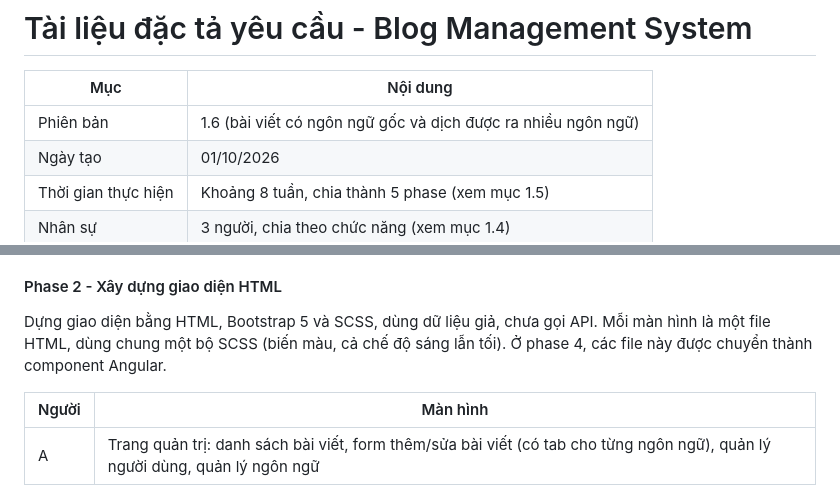
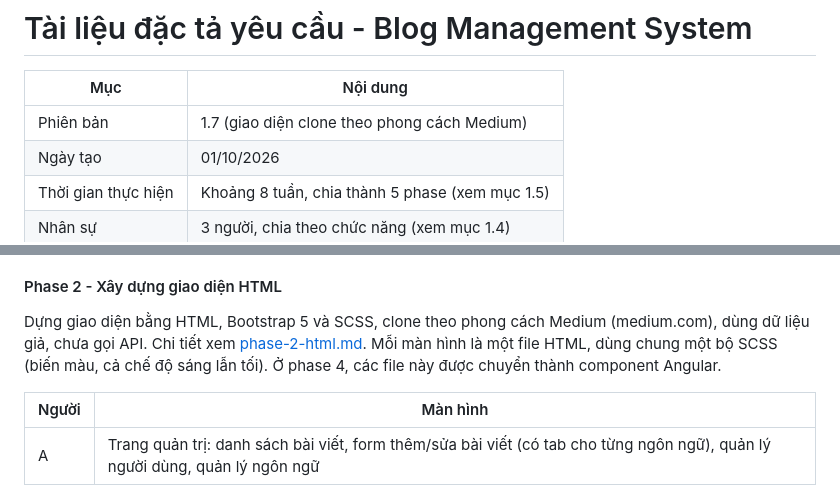
Before and after one commit to tmtuan04/blog-management-system, a Markdown page: docs/requirements.md, 2 parts joined by grey strips. GitHub-like rendering.

```diff
--- a/docs/requirements.md
+++ b/docs/requirements.md
@@ -2,7 +2,7 @@
 
 | Mục | Nội dung |
 | --- | --- |
-| Phiên bản | 1.6 (bài viết có ngôn ngữ gốc và dịch được ra nhiều ngôn ngữ) |
+| Phiên bản | 1.7 (giao diện clone theo phong cách Medium) |
 | Ngày tạo | 01/10/2026 |
 | Thời gian thực hiện | Khoảng 8 tuần, chia thành 5 phase (xem mục 1.5) |
 | Nhân sự | 3 người, chia theo chức năng (xem mục 1.4) |
@@ -97,7 +97,7 @@ Công việc:
 
 #### Phase 2 - Xây dựng giao diện HTML
 
-Dựng giao diện bằng HTML, Bootstrap 5 và SCSS, dùng dữ liệu giả, chưa gọi API. Mỗi màn hình là một file HTML, dùng chung một bộ SCSS (biến màu, cả chế độ sáng lẫn tối). Ở phase 4, các file này được chuyển thành component Angular.
+Dựng giao diện bằng HTML, Bootstrap 5 và SCSS, clone theo phong cách Medium (medium.com), dùng dữ liệu giả, chưa gọi API. Chi tiết xem [phase-2-html.md](phase-2-html.md). Mỗi màn hình là một file HTML, dùng chung một bộ SCSS (biến màu, cả chế độ sáng lẫn tối). Ở phase 4, các file này được chuyển thành component Angular.
 
 | Người | Màn hình |
 | --- | --- |
```
Also changed, not shown: CHANGELOG.md (+21 -0 lines), docs/phase-2-html.md (added, +410 -0 lines).
